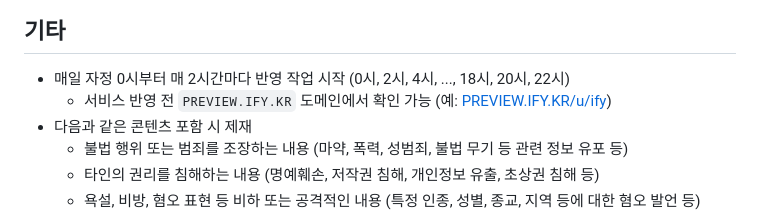
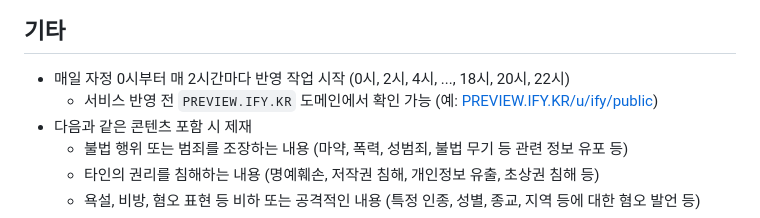
Before and after one commit to OUS-KR/IFY.KR, a Markdown page: README.md, the part around the change. Rendered like a GitHub page.

```diff
--- a/README.md
+++ b/README.md
@@ -45,7 +45,7 @@
 ## 기타
 
 - 매일 자정 0시부터 매 2시간마다 반영 작업 시작 (0시, 2시, 4시, ..., 18시, 20시, 22시)
-  - 서비스 반영 전 `PREVIEW.IFY.KR` 도메인에서 확인 가능 (예: [PREVIEW.IFY.KR/u/ify](https://preview.ify.kr/u/ify))
+  - 서비스 반영 전 `PREVIEW.IFY.KR` 도메인에서 확인 가능 (예: [PREVIEW.IFY.KR/u/ify/public](https://preview.ify.kr/u/ify/public))
 - 다음과 같은 콘텐츠 포함 시 제재
   - 불법 행위 또는 범죄를 조장하는 내용 (마약, 폭력, 성범죄, 불법 무기 등 관련 정보 유포 등)
   - 타인의 권리를 침해하는 내용 (명예훼손, 저작권 침해, 개인정보 유출, 초상권 침해 등)
```
